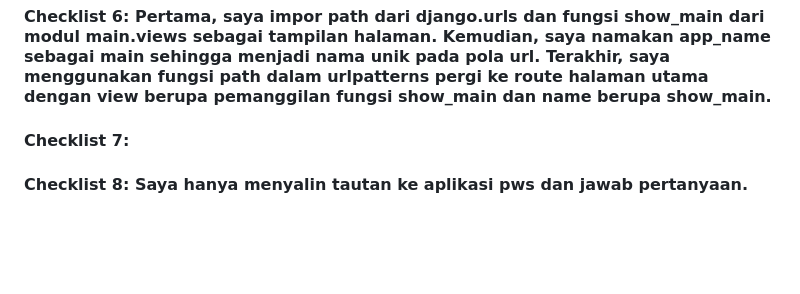
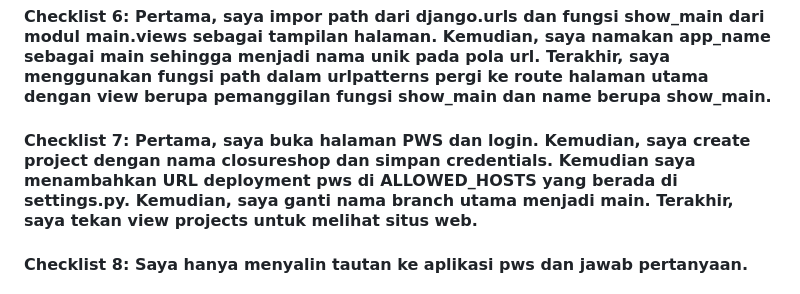
Before and after one commit to Mabacore101/closure-shop, a Markdown page: README.md, the part around the change. Drawn GitHub-style; blank space fills up the shorter version.

Commit message:
Mengerjakan checklist 7 dan sebagian besar 8.

```diff
--- a/README.md
+++ b/README.md
@@ -18,7 +18,7 @@
 
 #### Checklist 6: Pertama, saya impor path dari django.urls dan fungsi show_main dari modul main.views sebagai tampilan halaman. Kemudian, saya namakan app_name sebagai main sehingga menjadi nama unik pada pola url. Terakhir, saya menggunakan fungsi path dalam urlpatterns pergi ke route halaman utama dengan view berupa pemanggilan fungsi show_main dan name berupa show_main.
 
-#### Checklist 7:
+#### Checklist 7: Pertama, saya buka halaman PWS dan login. Kemudian, saya create project dengan nama closureshop dan simpan credentials. Kemudian saya menambahkan URL deployment pws di ALLOWED_HOSTS yang berada di settings.py. Kemudian, saya ganti nama branch utama menjadi main. Terakhir, saya tekan view projects untuk melihat situs web.
 
 #### Checklist 8: Saya hanya menyalin tautan ke aplikasi pws dan jawab pertanyaan.
 
```
